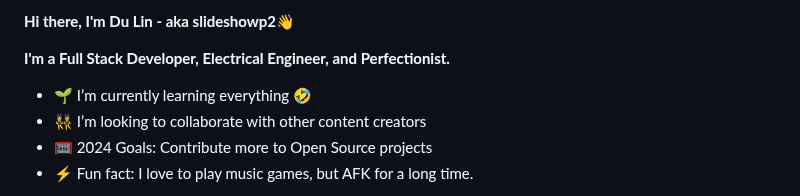
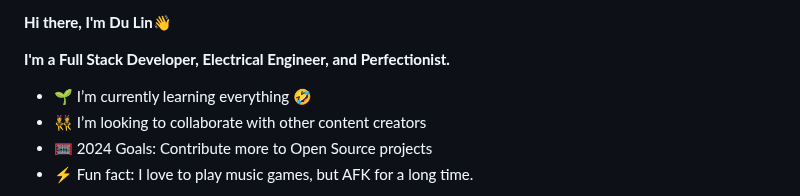
Before and after one commit to mrdulin/mrdulin, a Markdown page: README.md, the part around the change. Rendered like a GitHub page.

```diff
--- a/README.md
+++ b/README.md
@@ -1,4 +1,4 @@
-**Hi there, I'm Du Lin - aka slideshowp2👋**
+**Hi there, I'm Du Lin👋**
 
 **I'm a Full Stack Developer, Electrical Engineer, and Perfectionist.**
 - 🌱 I’m currently learning everything 🤣
```
